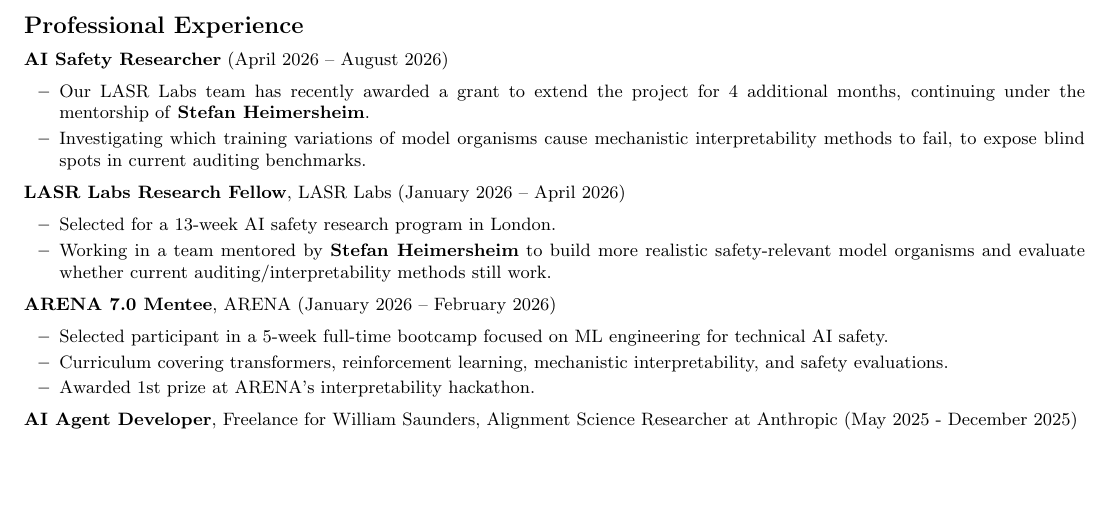
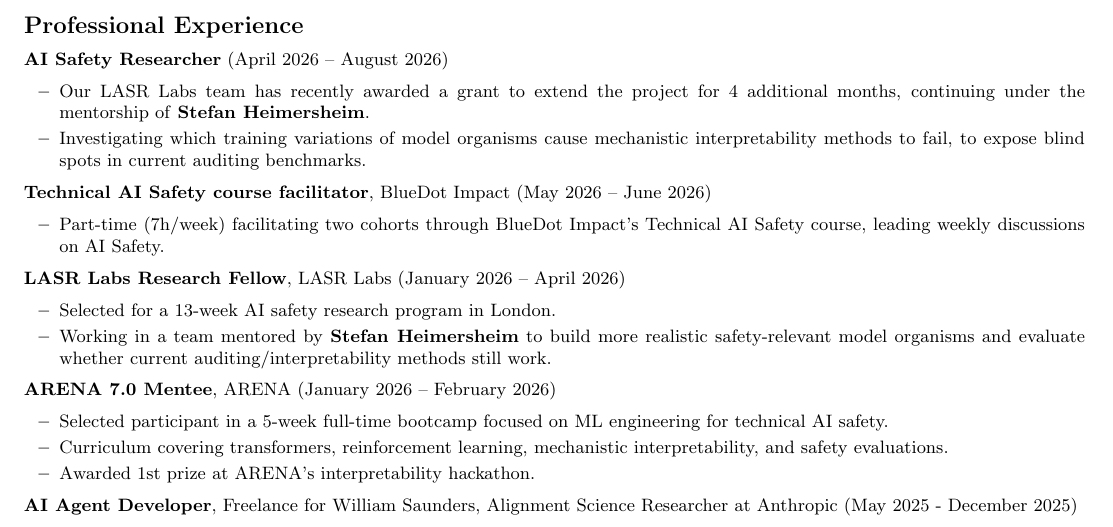
Before and after one commit to RaffaelloFornasiere/resume, a LaTeX document (main.tex): part of page 1 of 2, cut so that both start at the same text, the shorter picture padded with empty space. Compiled offline with pdfLaTeX.

Commit message:
add Technical AI Safety course facilitator role to resume

```diff
--- a/main.tex
+++ b/main.tex
@@ -45,6 +45,11 @@
     \begin{itemize}
         \item Our LASR Labs team has recently awarded a grant to extend the project for 4 additional months, continuing under the mentorship of \textbf{Stefan Heimersheim}.
         \item Investigating which training variations of model organisms cause mechanistic interpretability methods to fail, to expose blind spots in current auditing benchmarks.
+    \end{itemize}
+
+    \item \textbf{Technical AI Safety course facilitator}, BlueDot Impact (May 2026 – June 2026)
+    \begin{itemize}
+        \item Part-time (7h/week) facilitating two cohorts through BlueDot Impact's Technical AI Safety course, leading weekly discussions on AI Safety.
     \end{itemize}
 
     \item \textbf{LASR Labs Research Fellow}, LASR Labs (January 2026 – April 2026)
```
